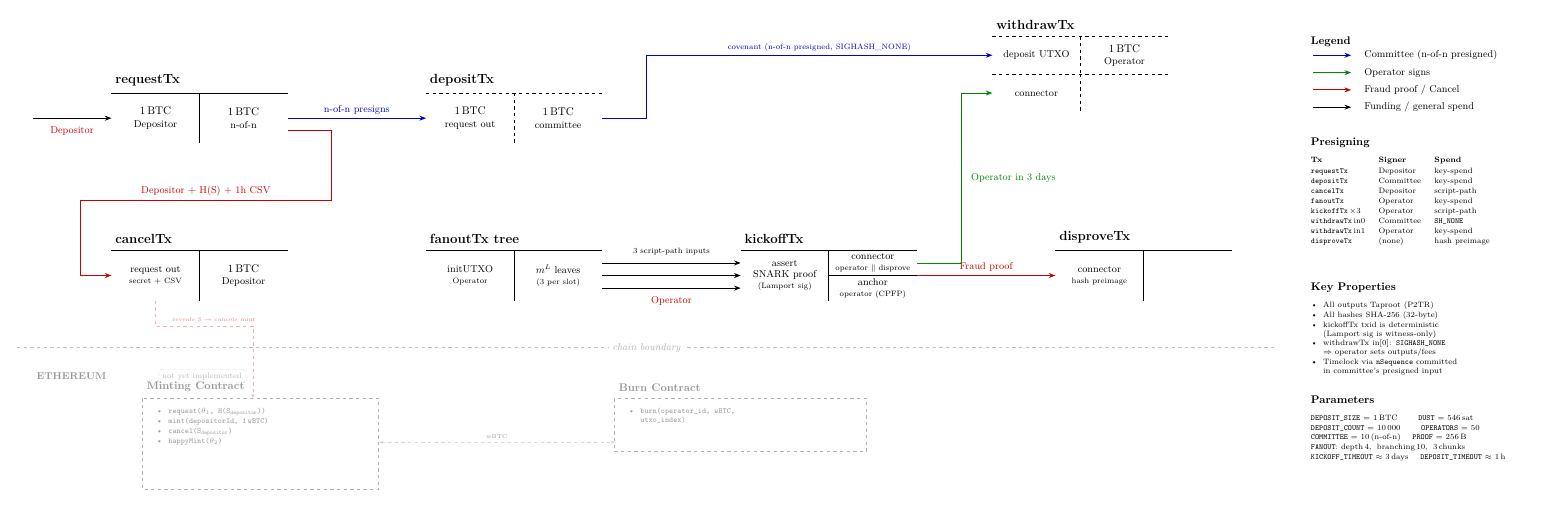
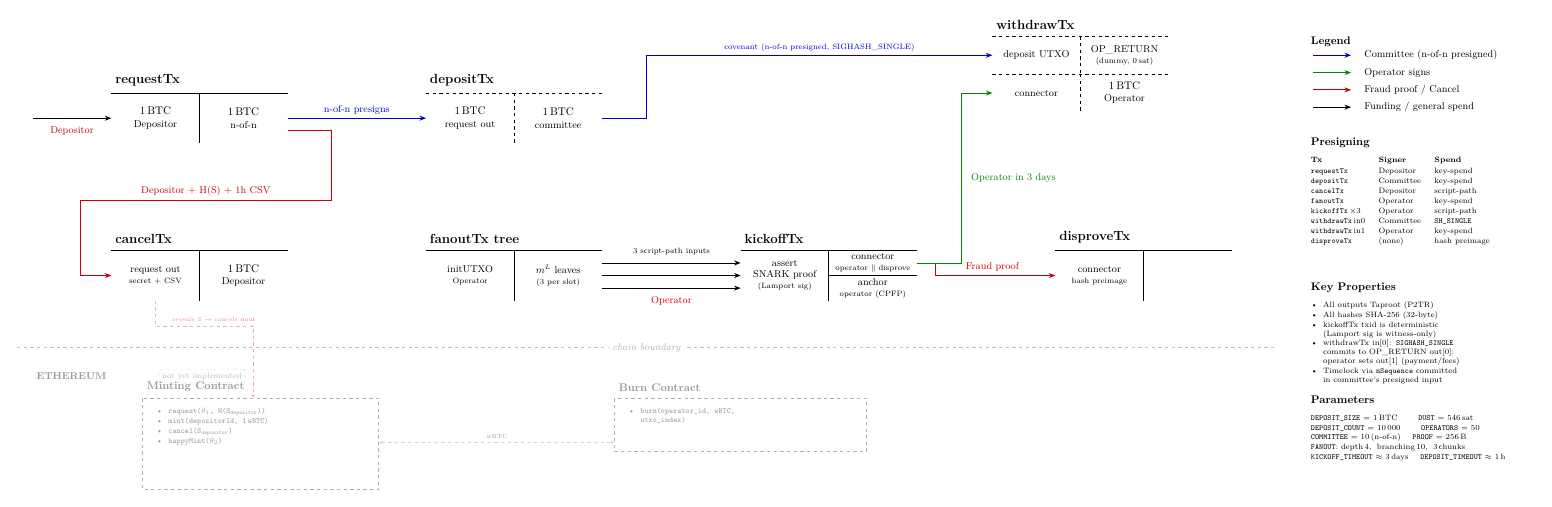
Before and after one commit to idealgroup/bridge, a LaTeX figure (docs/protocol-diagram.tex): the whole page. Compiled offline with pdfLaTeX.

Commit message:
Update protocol diagram for SIGHASH_SINGLE + OP_RETURN withdrawTx
Update withdrawTx box to show OP_RETURN dummy at out[0] and operator
payment at out[1], fix empty sub-row in right column, route fraud proof
arrow from connector row instead of the row divider.

Co-Authored-By: Claude Opus 4.6 <noreply@anthropic.com>

```diff
--- a/docs/protocol-diagram.tex
+++ b/docs/protocol-diagram.tex
@@ -74,19 +74,21 @@
 \draw[thick, dashed] (30.8, 12.4) -- (30.8, 11.2);   % divider
 \node[align=center, font=\small] at (29.4, 11.8)
   {deposit UTXO};
-\node[align=center] at (32.2, 11.8) {1\,BTC\\[-1pt]{\small Operator}};
+\node[align=center, font=\small] at (32.2, 11.8)
+  {OP\_RETURN\\[-1pt]{\scriptsize (dummy, 0\,sat)}};
 
 % in[1] row  (y: 11.2 .. 10.0)
 \draw[thick, dashed] (28, 11.2) -- (33.6, 11.2);     % top border
 \draw[thick, dashed] (30.8, 11.2) -- (30.8, 10.0);   % divider
 \node[align=center, font=\small] at (29.4, 10.6)
   {connector};
+\node[align=center] at (32.2, 10.6) {1\,BTC\\[-1pt]{\small Operator}};
 
 % depositTx → withdrawTx in[0]
 % Exit depositTx right col to the right, go ≥1cm, turn up, go right ≥1cm into withdrawTx in[0] left col
 \draw[covenant] (15.6, 9.8) -- (17, 9.8) -- (17, 11.8) -- (28, 11.8);
 \node[font=\scriptsize, text=cBlue, above, align=center] at (22.5, 11.8)
-  {covenant (n-of-n presigned, SIGHASH\_NONE)};
+  {covenant (n-of-n presigned, SIGHASH\_SINGLE)};
 
 
 % ══════════════════════════════════════════════════════
@@ -152,9 +154,9 @@
 \node[align=center, font=\small] at (31.4, 4.8)
   {connector\\[-1pt]{\scriptsize hash preimage}};
 
-% kickoffTx connector → disproveTx  (exit right col, enter left col)
-\draw[fraud] (25.6, 4.8) -- (30, 4.8);
-\node[font=\small, text=cRed, above] at (27.8, 4.8) {Fraud proof};
+% kickoffTx connector → disproveTx  (exit right col connector row, step down to disproveTx)
+\draw[fraud] (25.6, 5.2) -- (26.2, 5.2) -- (26.2, 4.8) -- (30, 4.8);
+\node[font=\small, text=cRed, above] at (28, 4.8) {Fraud proof};
 
 
 % ══════════════════════════════════════════════════════
@@ -251,7 +253,7 @@
     \texttt{cancelTx}             & Depositor & script-path \\[1pt]
     \texttt{fanoutTx}             & Operator  & key-spend \\[1pt]
     \texttt{kickoffTx}\,$\times$3 & Operator  & script-path \\[1pt]
-    \texttt{withdrawTx}\,in0      & Committee & \texttt{SH\_NONE} \\[1pt]
+    \texttt{withdrawTx}\,in0      & Committee & \texttt{SH\_SINGLE} \\[1pt]
     \texttt{withdrawTx}\,in1      & Operator  & key-spend \\[1pt]
     \texttt{disproveTx}           & (none)    & hash preimage \\
     \end{tabular}};
@@ -262,8 +264,9 @@
     \textbullet\; All hashes SHA-256 (32-byte)\\[1pt]
     \textbullet\; kickoffTx txid is deterministic\\
     \phantom{\textbullet}\; (Lamport sig is witness-only)\\[1pt]
-    \textbullet\; withdrawTx in[0]: \texttt{SIGHASH\_NONE}\\
-    \phantom{\textbullet}\; $\Rightarrow$ operator sets outputs/fees\\[1pt]
+    \textbullet\; withdrawTx in[0]: \texttt{SIGHASH\_SINGLE}\\
+    \phantom{\textbullet}\; commits to OP\_RETURN out[0];\\
+    \phantom{\textbullet}\; operator sets out[1] (payment/fees)\\[1pt]
     \textbullet\; Timelock via \texttt{nSequence} committed\\
     \phantom{\textbullet}\; in committee's presigned input};
 
```
Also changed, not shown: docs/protocol-diagram.pdf, docs/protocol-diagram.tex (2 more changed lines).
